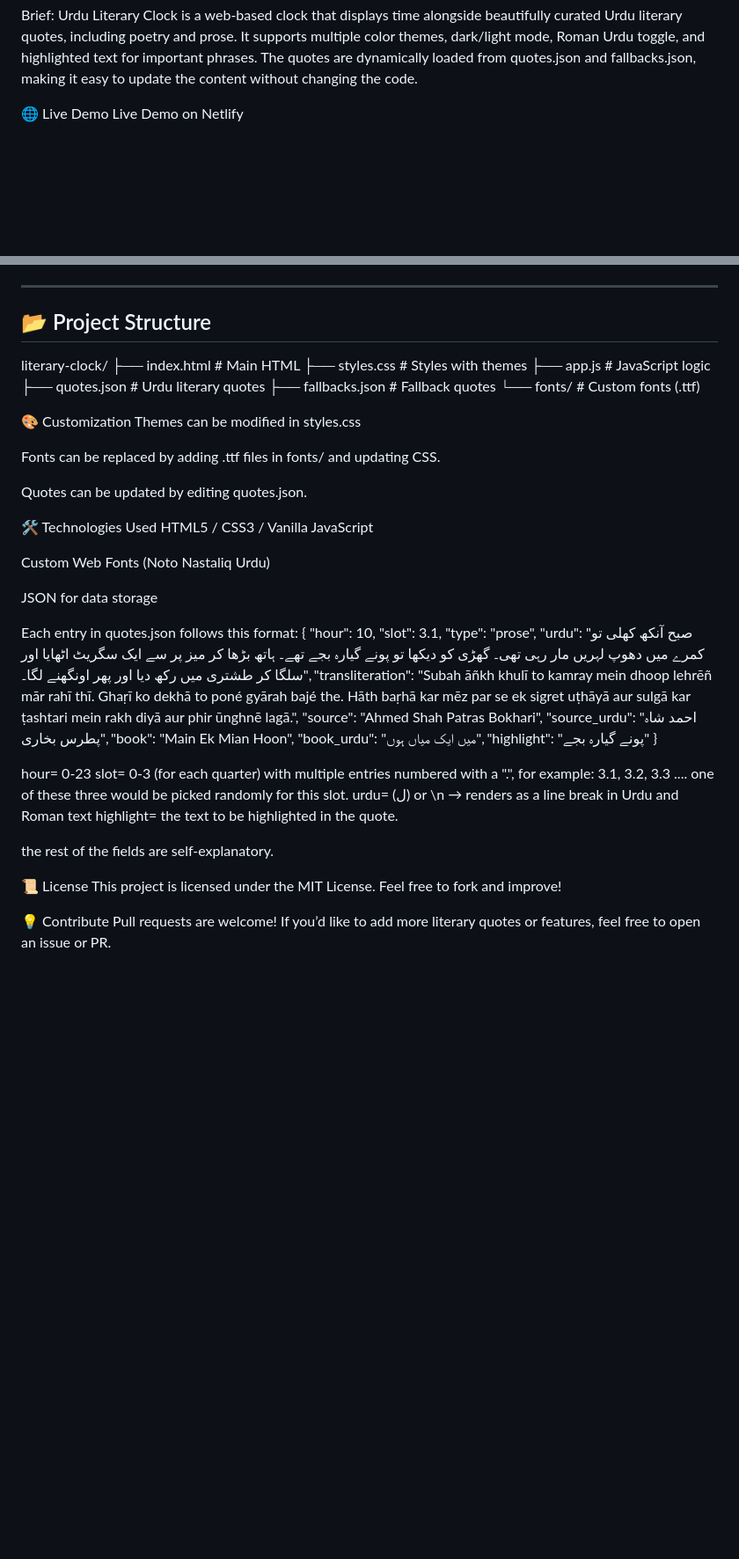
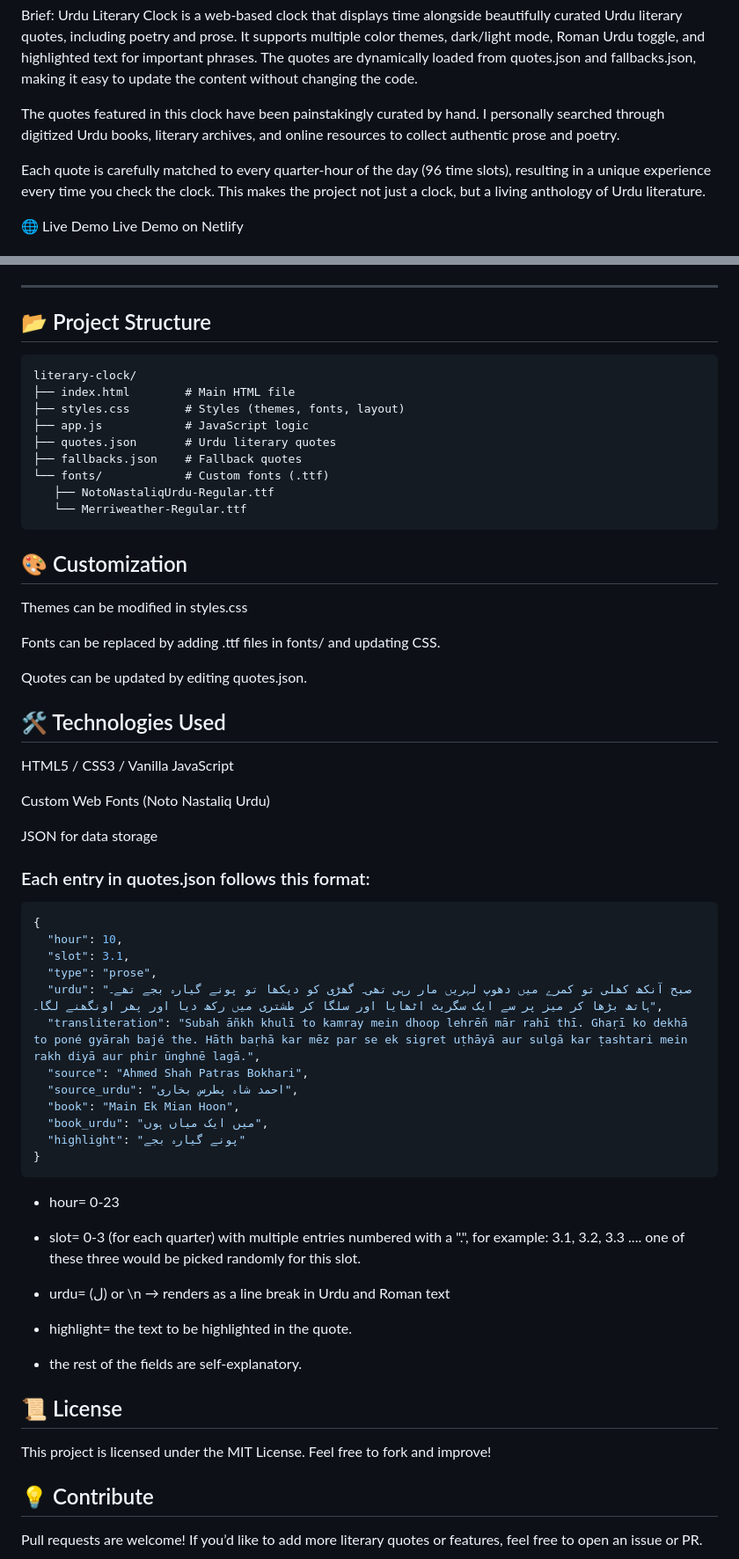
Before and after one commit to umair-latif/urdulitclock, a Markdown page: README.md, 2 parts joined by grey strips. Shown: that part at 88% size. Drawn GitHub-style; blank space fills up the shorter version.

````diff
--- a/README.md
+++ b/README.md
@@ -2,6 +2,12 @@ Brief:
 Urdu Literary Clock is a web-based clock that displays time alongside beautifully curated Urdu literary quotes, including poetry and prose.
 It supports multiple color themes, dark/light mode, Roman Urdu toggle, and highlighted text for important phrases.
 The quotes are dynamically loaded from quotes.json and fallbacks.json, making it easy to update the content without changing the code.
+
+The quotes featured in this clock have been painstakingly curated by hand.
+I personally searched through digitized Urdu books, literary archives, and online resources to collect authentic prose and poetry.
+
+Each quote is carefully matched to every quarter-hour of the day (96 time slots), resulting in a unique experience every time you check the clock.
+This makes the project not just a clock, but a living anthology of Urdu literature.
 
 🌐 Live Demo
 Live Demo on Netlify
@@ -29,30 +35,34 @@ Perfect for literature lovers who appreciate an elegant reading experience with
 ---
 
 ## 📂 Project Structure
+ ```
 literary-clock/
-├── index.html # Main HTML
-├── styles.css # Styles with themes
-├── app.js # JavaScript logic
-├── quotes.json # Urdu literary quotes
-├── fallbacks.json # Fallback quotes
-└── fonts/ # Custom fonts (.ttf)
-
-🎨 Customization
+├── index.html        # Main HTML file
+├── styles.css        # Styles (themes, fonts, layout)
+├── app.js            # JavaScript logic
+├── quotes.json       # Urdu literary quotes
+├── fallbacks.json    # Fallback quotes
+└── fonts/            # Custom fonts (.ttf)
+    ├── NotoNastaliqUrdu-Regular.ttf
+    └── Merriweather-Regular.ttf
+ ```
+## 🎨 Customization
 Themes can be modified in styles.css
 
 Fonts can be replaced by adding .ttf files in fonts/ and updating CSS.
 
 Quotes can be updated by editing quotes.json.
 
-🛠️ Technologies Used
+## 🛠️ Technologies Used
 HTML5 / CSS3 / Vanilla JavaScript
 
 Custom Web Fonts (Noto Nastaliq Urdu)
 
 JSON for data storage
 
-Each entry in quotes.json follows this format:
-  {
+### Each entry in quotes.json follows this format:
+  ```json
+{
     "hour": 10,
     "slot": 3.1,
     "type": "prose",
@@ -64,19 +74,19 @@ Each entry in quotes.json follows this format:
     "book_urdu": "میں ایک میاں ہوں",
     "highlight": "پونے گیارہ بجے"
   }
-
-  hour= 0-23
-  slot= 0-3 (for each quarter) with multiple entries numbered with a ".", for example: 3.1, 3.2, 3.3 .... one of these three would be picked randomly for this slot.
-  urdu= (ل) or \n → renders as a line break in Urdu and Roman text
-  highlight= the text to be highlighted in the quote.
+```
+- hour= 0-23
+- slot= 0-3 (for each quarter) with multiple entries numbered with a ".", for example: 3.1, 3.2, 3.3 .... one of these three would be picked randomly for this slot.
+- urdu= (ل) or \n → renders as a line break in Urdu and Roman text
+- highlight= the text to be highlighted in the quote.
 
 
-  the rest of the fields are self-explanatory.
+- the rest of the fields are self-explanatory.
 
-📜 License
+## 📜 License
 This project is licensed under the MIT License.
 Feel free to fork and improve!
 
-💡 Contribute
+## 💡 Contribute
 Pull requests are welcome!
 If you’d like to add more literary quotes or features, feel free to open an issue or PR.
````
